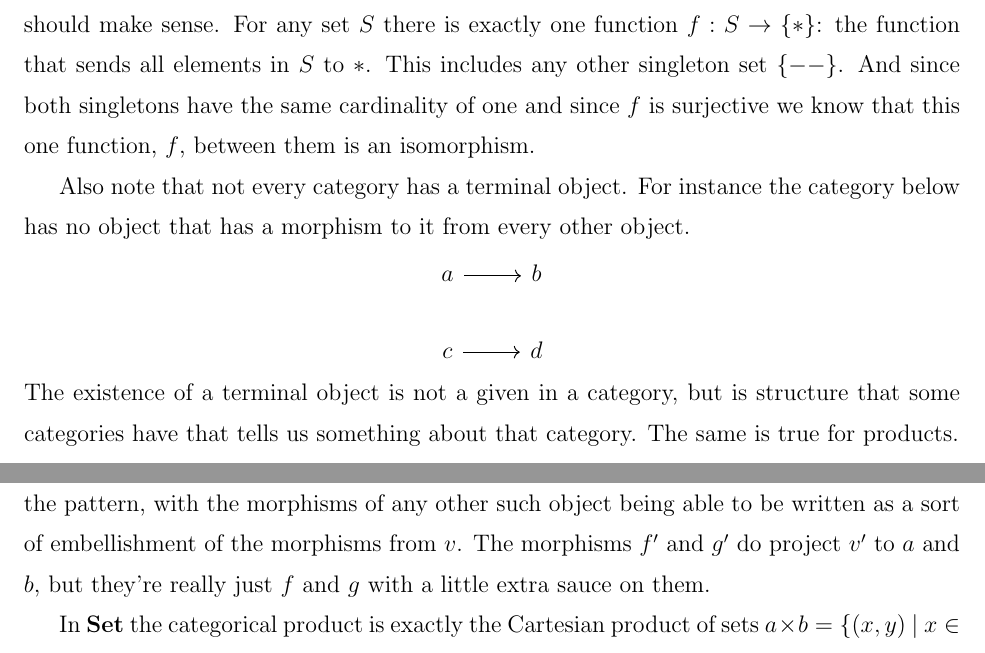
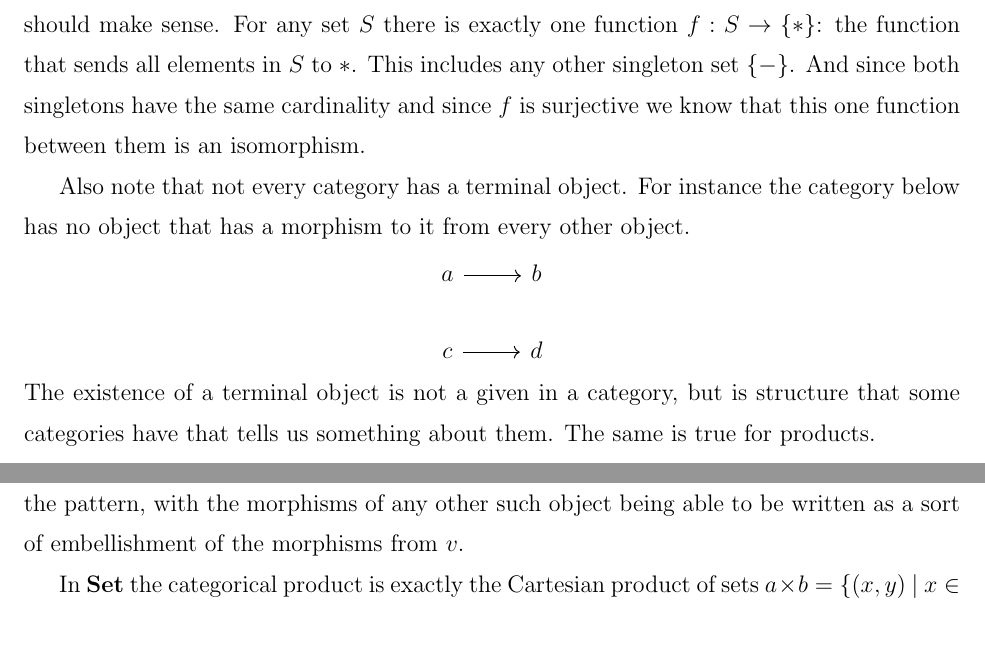
Before and after one commit to danielsinderson/Capstone-Project, a LaTeX document (Capstone Paper - reduced/capstone_paper.tex): two parts of pages 21 and 23 of 28, joined at a grey line, cut so that both start at the same text. Compiled offline with pdfLaTeX.

Commit message:
- edited some sloppy sentences in the section on products and terminal objects

```diff
--- a/Capstone Paper - reduced/capstone_paper.tex
+++ b/Capstone Paper - reduced/capstone_paper.tex
@@ -816,8 +816,8 @@ Note here that a terminal object in a category is unique up to unique isomorphis
 This is in fact the case in the category $\textbf{Set}$ of sets and functions where all singleton sets $\{*\}$ are terminal.
 If we think about this it should make sense.
 For any set $S$ there is exactly one function $f:S \rightarrow \{*\}$: the function that sends all elements in $S$ to $*$.
-This includes any other singleton set $\{--\}$.
-And since both singletons have the same cardinality of one and since $f$ is surjective we know that this one function, $f$, between them is an isomorphism.
+This includes any other singleton set $\{-\}$.
+And since both singletons have the same cardinality and since $f$ is surjective we know that this one function between them is an isomorphism.
 
 Also note that not every category has a terminal object.
 For instance the category below has no object that has a morphism to it from every other object.
@@ -827,7 +827,7 @@ For instance the category below has no object that has a morphism to it from eve
         \arrow[from=1-1, to=1-2]
         \arrow[from=2-1, to=2-2]
     \end{tikzcd}\]
-The existence of a terminal object is not a given in a category, but is structure that some categories have that tells us something about that category.
+The existence of a terminal object is not a given in a category, but is structure that some categories have that tells us something about them.
 The same is true for products.
 
 \subsection*{Products}
@@ -878,7 +878,6 @@ Now let's make this precise in the general case.
 
 \end{definition}
 This conditions ensures that the object $v$ is the universal or canonical object satisfying the pattern, with the morphisms of any other such object being able to be written as a sort of embellishment of the morphisms from $v$.
-The morphisms $f'$ and $g'$ do project $v'$ to $a$ and $b$, but they're really just $f$ and $g$ with a little extra sauce on them.
 
 In $\textbf{Set}$ the categorical product is exactly the Cartesian product of sets $a \times b = \{(x, y) \ | \ x\in a \text{ and } y\in b\}$, and $f$ and $g$ are the projections $f: (x, y) \mapsto x$ and $g: (x, y) \mapsto y$.
 Like in our integer example above there are other candidates, say the object $(a \times b) \times c$, but all of these other candidates will have a unique factorization to the Cartesian product: they all have extra stuff.
```
Also changed, not shown: Capstone Paper - reduced/capstone_paper.pdf, 3 other files.
